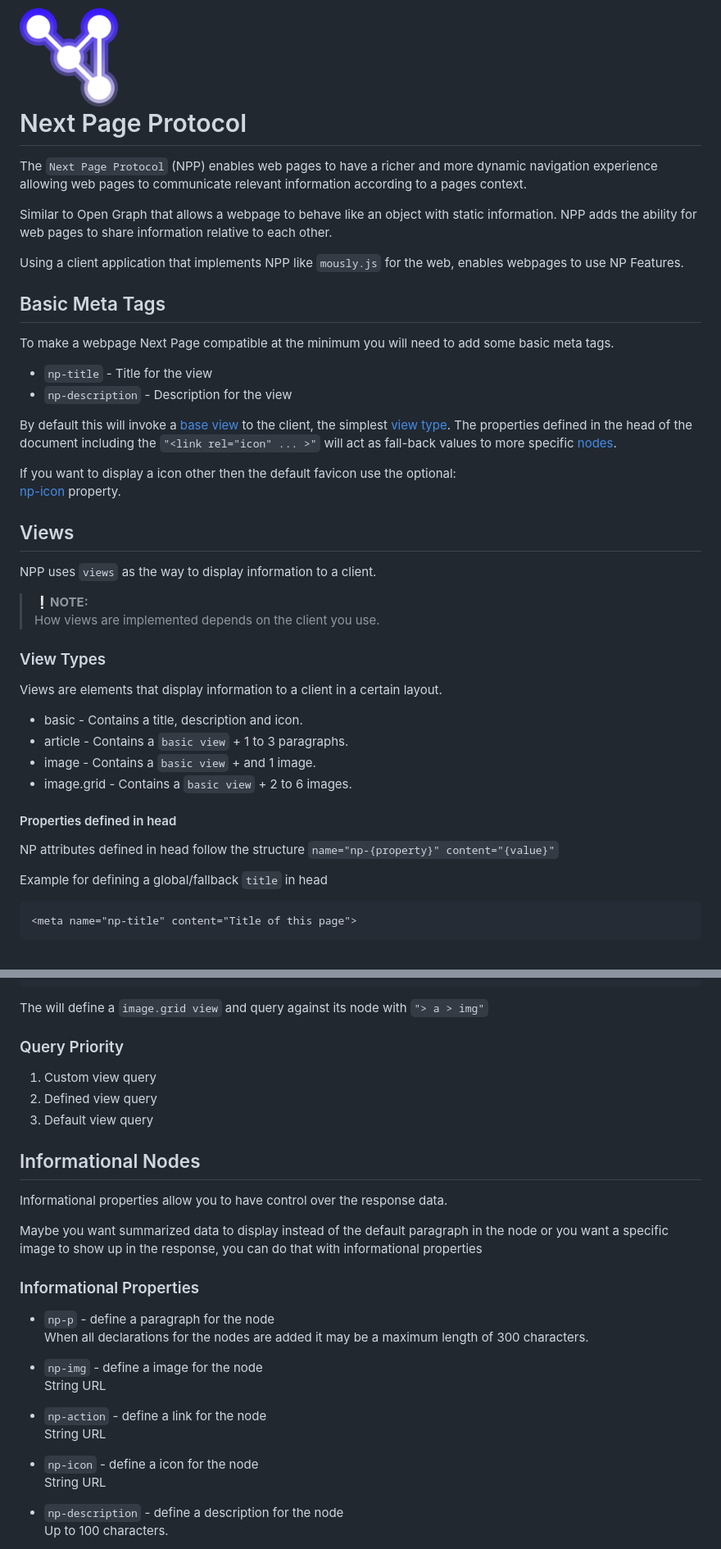
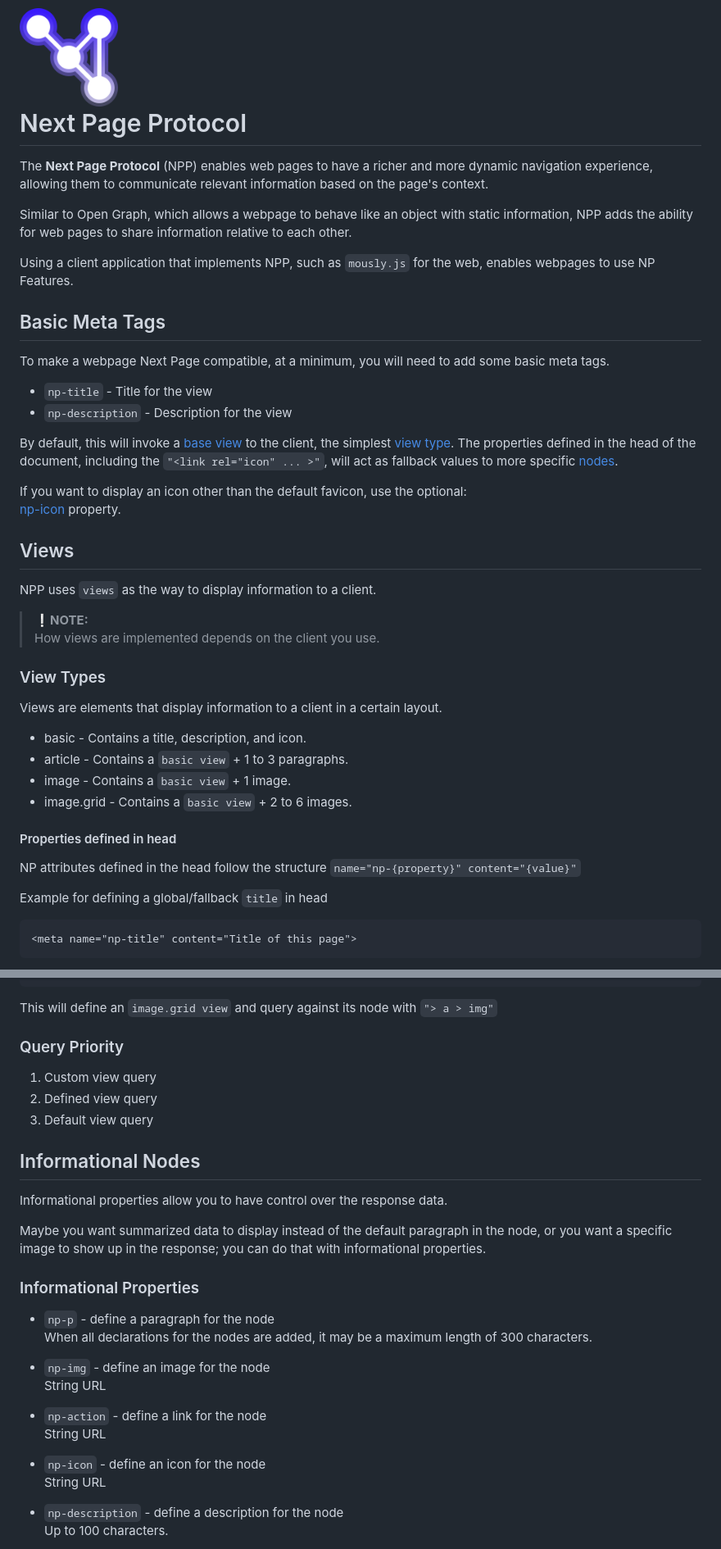
Before and after one commit to theoromeo/NextPage-Parser, a Markdown page: readme.md, 2 parts joined by grey strips. Shown at 82% size. Drawn GitHub-style.

````diff
--- a/readme.md
+++ b/readme.md
@@ -1,20 +1,20 @@
 # <img src="./icon.png" width="120"> <br>Next Page Protocol
-The `Next Page Protocol` (NPP) enables web pages to have a richer and more dynamic navigation experience allowing web pages to communicate relevant information according to a pages context.
 
-Similar to Open Graph that allows a webpage to behave like an object with static information. NPP adds the ability for web pages to share information relative to each other.
+The **Next Page Protocol** (NPP) enables web pages to have a richer and more dynamic navigation experience, allowing them to communicate relevant information based on the page's context.
 
-Using a client application that implements NPP like `mously.js` for the web, enables webpages to use NP Features.
+Similar to Open Graph, which allows a webpage to behave like an object with static information, NPP adds the ability for web pages to share information relative to each other.
+
+Using a client application that implements NPP, such as `mously.js` for the web, enables webpages to use NP Features.
 
 ## Basic Meta Tags
-To make a webpage Next Page compatible at the minimum you will need to add some basic meta tags.
+To make a webpage Next Page compatible, at a minimum, you will need to add some basic meta tags.
 
 - `np-title` - Title for the view
 - `np-description` - Description for the view<br>
 
+By default, this will invoke a [base view](#views) to the client, the simplest [view type](#view-types). The properties defined in the head of the document, including the `"<link rel="icon" ... >"`, will act as fallback values to more specific [nodes](#nodes).
 
-By default this will invoke a [base view](#views) to the client, the simplest [view type](#view-types). The properties defined in the head of the document including the `"<link rel="icon" ... >"` will act as fall-back values to more specific [nodes](#nodes).
-
-If you want to display a icon other then the default favicon use the optional: <br>
+If you want to display an icon other than the default favicon, use the optional: <br>
 [np-icon](#informational-nodes) property.
 
 ## Views
@@ -26,13 +26,13 @@ How views are implemented depends on the client you use.
 ### View Types
 Views are elements that display information to a client in a certain layout.
 
-- basic - Contains a title, description and icon.
+- basic - Contains a title, description, and icon.
 - article - Contains a `basic view` + 1 to 3 paragraphs.
-- image - Contains a `basic view` + and 1 image.
+- image - Contains a `basic view` + 1 image.
 - image.grid - Contains a `basic view` + 2 to 6 images.
 
 #### Properties defined in head
-NP attributes defined in head follow the structure `name="np-{property}" content="{value}"`
+NP attributes defined in the head follow the structure `name="np-{property}" content="{value}"`
 
 Example for defining a global/fallback `title` in head
 ```html
@@ -163,30 +161,29 @@ If your data is stored in a different structure you can define your own queries
 </article>
 ```
 
-The will define a `image.grid view` and query against its node with `"> a > img"`
+This will define an `image.grid view` and query against its node with `"> a > img"`
 
 ### Query Priority
 1. Custom view query
 2. Defined view query
 3. Default view query
 
-
 ## Informational Nodes
 Informational properties allow you to have control over the response data.
 
-Maybe you want summarized data to display instead of the default paragraph in the node or you want a specific image to show up in the response, you can do that with informational properties
+Maybe you want summarized data to display instead of the default paragraph in the node, or you want a specific image to show up in the response; you can do that with informational properties.
 
 ### Informational Properties
 - `np-p` - define a paragraph for the node <br>
-When all declarations for the nodes are added it may be a maximum length of 300 characters.
+When all declarations for the nodes are added, it may be a maximum length of 300 characters.
 
-- `np-img` - define a image for the node <br>
+- `np-img` - define an image for the node <br>
 String URL
 
 - `np-action` - define a link for the node <br>
 String URL
 
-- `np-icon` - define a icon for the node <br>
+- `np-icon` - define an icon for the node <br>
 String URL
 
 - `np-description` - define a description for the node<br>
````
Also changed, not shown: other parts of readme.md (+26 -26 lines).
